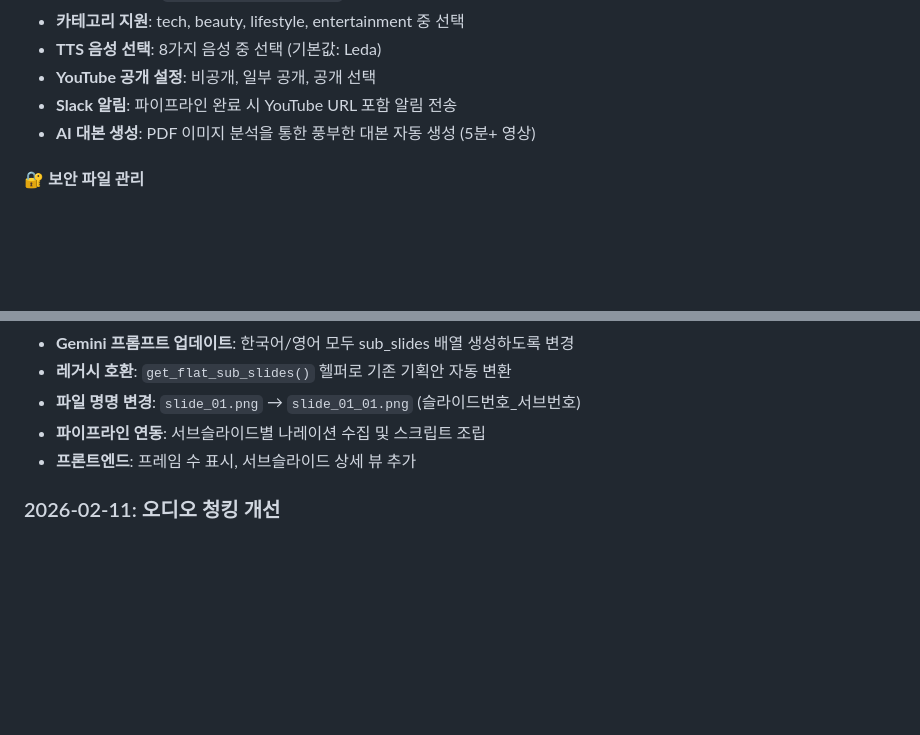
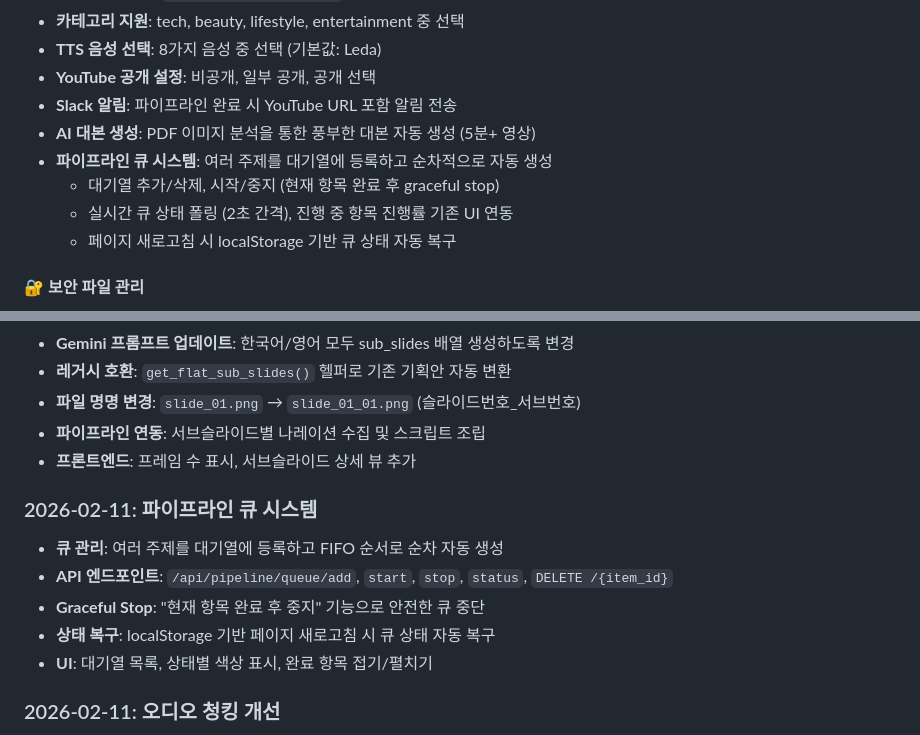
Before and after one commit to kr-ai-dev-association/auto-poster, a Markdown page: README.md, 2 parts joined by grey strips. Rendered like a GitHub page; blank space fills up the shorter version.

Commit message:
Update README with pipeline queue system documentation
Co-Authored-By: Claude Opus 4.6 <noreply@anthropic.com>

```diff
--- a/README.md
+++ b/README.md
@@ -230,6 +230,10 @@ AI 기반으로 YouTube 영상용 콘텐츠를 기획하고 슬라이드 이미
 - **YouTube 공개 설정**: 비공개, 일부 공개, 공개 선택
 - **Slack 알림**: 파이프라인 완료 시 YouTube URL 포함 알림 전송
 - **AI 대본 생성**: PDF 이미지 분석을 통한 풍부한 대본 자동 생성 (5분+ 영상)
+- **파이프라인 큐 시스템**: 여러 주제를 대기열에 등록하고 순차적으로 자동 생성
+  - 대기열 추가/삭제, 시작/중지 (현재 항목 완료 후 graceful stop)
+  - 실시간 큐 상태 폴링 (2초 간격), 진행 중 항목 진행률 기존 UI 연동
+  - 페이지 새로고침 시 localStorage 기반 큐 상태 자동 복구
 
 #### 🔐 보안 파일 관리
 - 슈퍼 관리자 전용 암호화 시스템
@@ -667,6 +671,13 @@ YOUTUBE_API_KEY=your_youtube_api_key
 - **파이프라인 연동**: 서브슬라이드별 나레이션 수집 및 스크립트 조립
 - **프론트엔드**: 프레임 수 표시, 서브슬라이드 상세 뷰 추가
 
+### 2026-02-11: 파이프라인 큐 시스템
+- **큐 관리**: 여러 주제를 대기열에 등록하고 FIFO 순서로 순차 자동 생성
+- **API 엔드포인트**: `/api/pipeline/queue/add`, `start`, `stop`, `status`, `DELETE /{item_id}`
+- **Graceful Stop**: "현재 항목 완료 후 중지" 기능으로 안전한 큐 중단
+- **상태 복구**: localStorage 기반 페이지 새로고침 시 큐 상태 자동 복구
+- **UI**: 대기열 목록, 상태별 색상 표시, 완료 항목 접기/펼치기
+
 ### 2026-02-11: 오디오 청킹 개선
 - TTS 청크 길이 ~1분 → ~2분으로 증가
 - 청크 간 볼륨 정규화 (피크 기준 90%)
```
